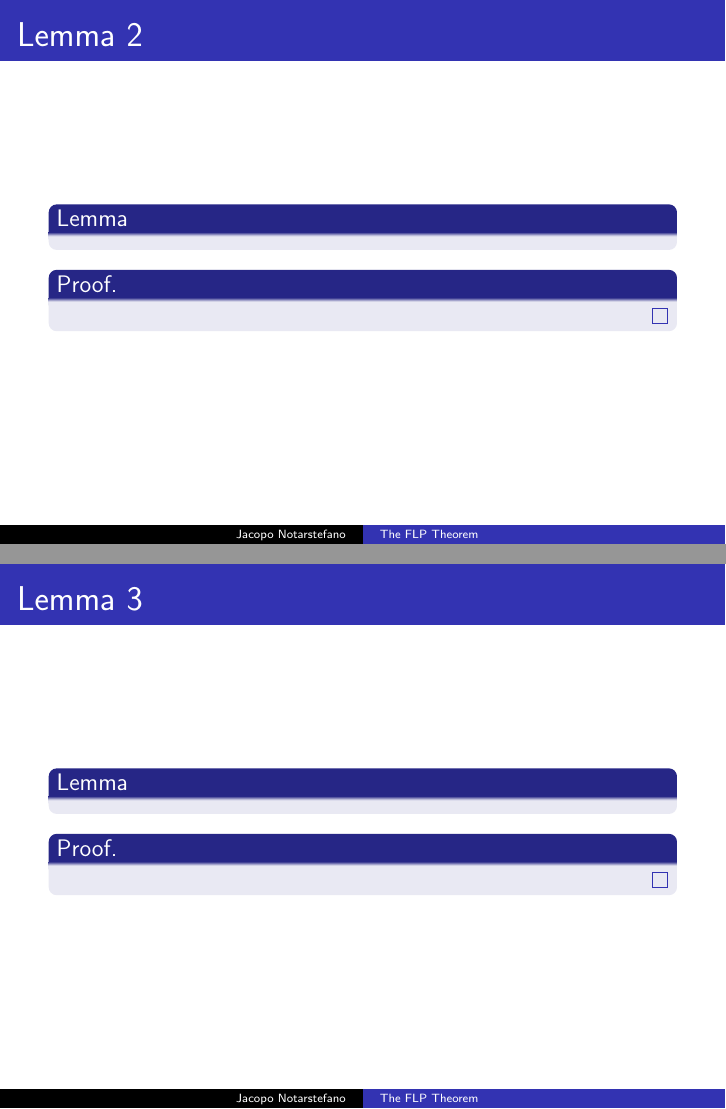
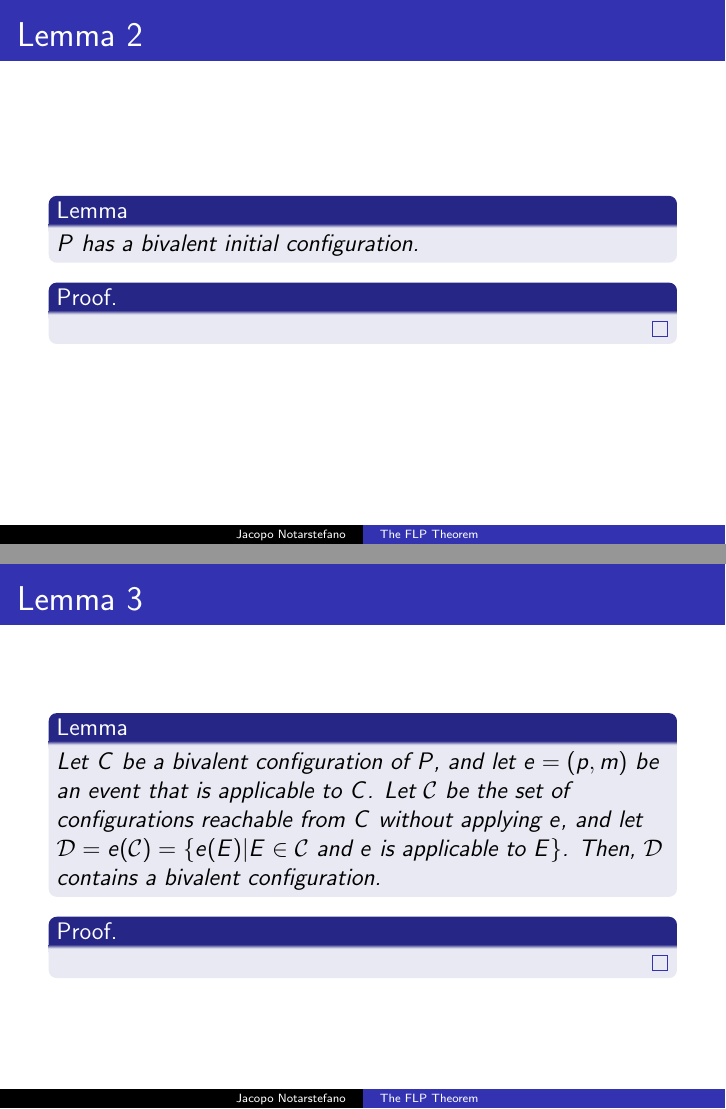
Before and after one commit to jacquerie/ALP, LaTeX slides (tex/seminar.tex): pages 9 and 10 of 11, joined at a grey line. Compiled offline with pdfLaTeX.

Commit message:
Add Lemma 2 and 3.

```diff
--- a/tex/seminar.tex
+++ b/tex/seminar.tex
@@ -97,6 +97,7 @@
 
   \begin{frame}{Lemma 2}
     \begin{lemma}
+      \(P\) has a bivalent initial configuration.
     \end{lemma}
     \begin{proof}
     \end{proof}
@@ -104,6 +105,7 @@
 
   \begin{frame}{Lemma 3}
     \begin{lemma}
+      Let \(C\) be a bivalent configuration of \(P\), and let \(e = (p,m)\) be an event that is applicable to \(C\). Let \(\mathcal{C}\) be the set of configurations reachable from \(C\) without applying \(e\), and let \(\mathcal{D} = e(\mathcal{C}) = \{ e(E) \vert E \in \mathcal{C} \text{ and } e \text{ is applicable to \(E\)} \}\). Then, \(\mathcal{D}\) contains a bivalent configuration.
     \end{lemma}
     \begin{proof}
     \end{proof}
```
Also changed, not shown: seminar.pdf.
